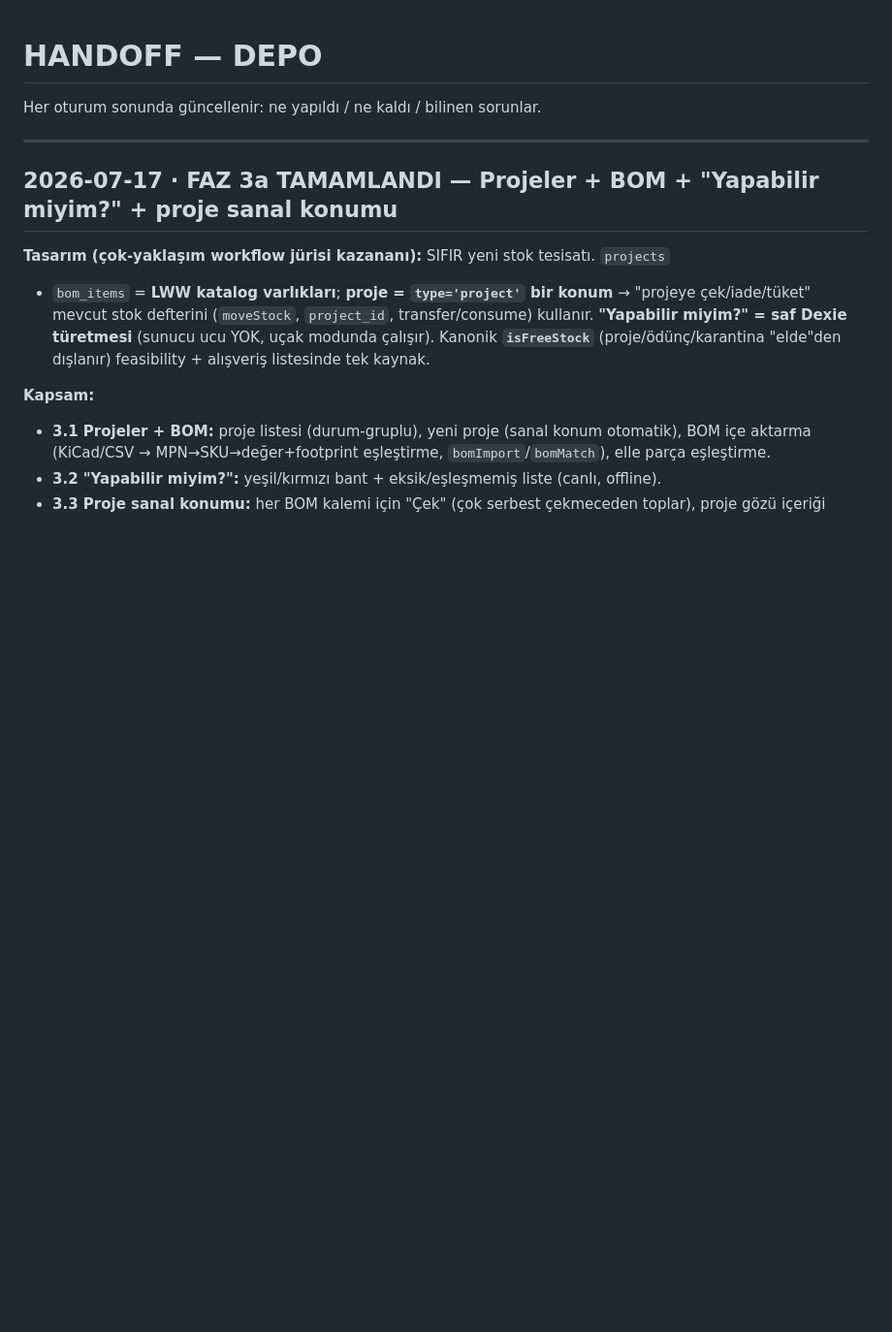
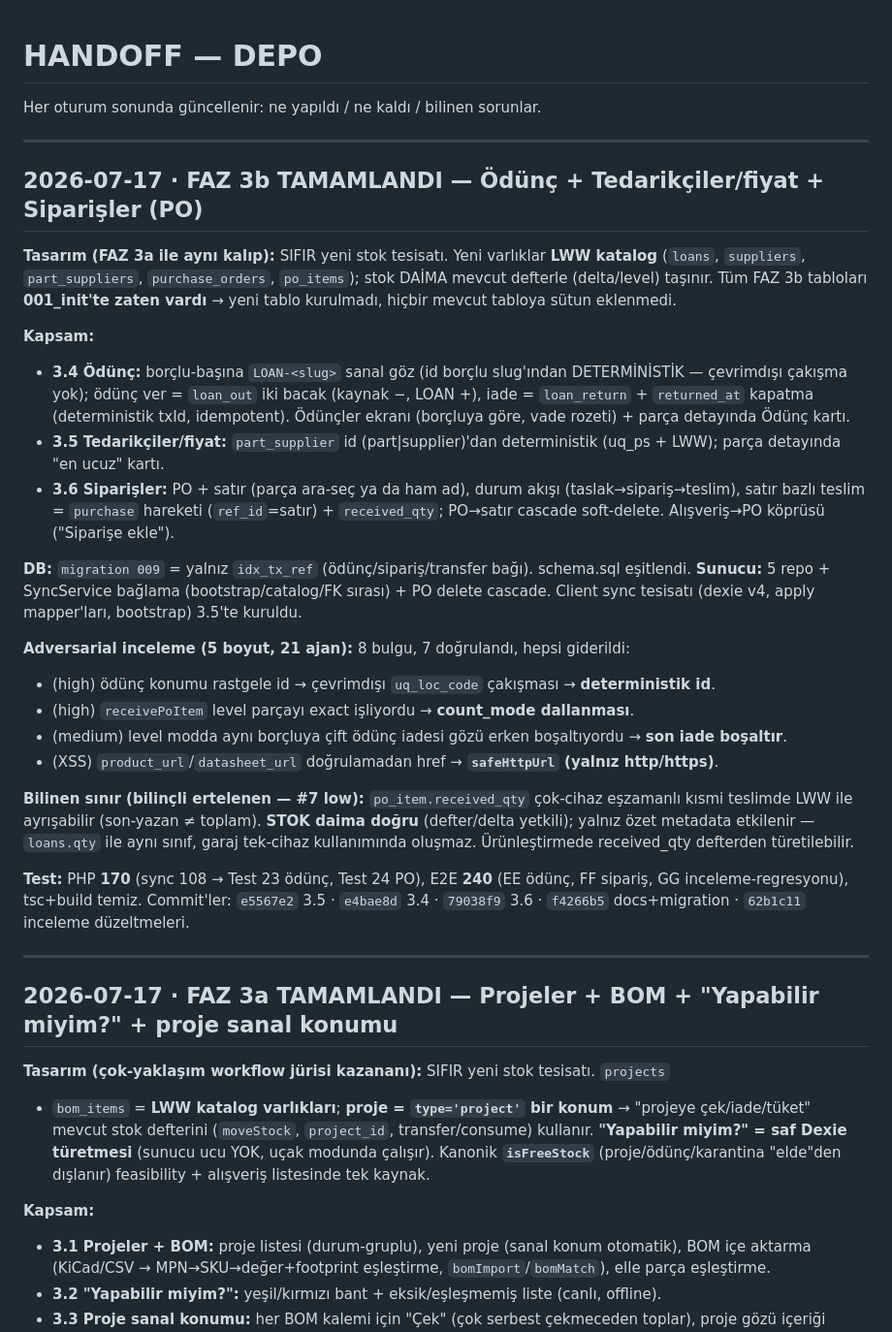
Before and after one commit to mfatihtuz/nafuKapaliGaraj, a Markdown page: docs/HANDOFF.md, the part around the change. Shown at 97% size. Drawn GitHub-style; blank space fills up the shorter version.

Commit message:
docs: HANDOFF — FAZ 3b tamamlandı (ödünç + tedarikçi + sipariş)

```diff
--- a/docs/HANDOFF.md
+++ b/docs/HANDOFF.md
@@ -1,6 +1,45 @@
 # HANDOFF — DEPO
 
 Her oturum sonunda güncellenir: ne yapıldı / ne kaldı / bilinen sorunlar.
+
+---
+
+## 2026-07-17 · FAZ 3b TAMAMLANDI — Ödünç + Tedarikçiler/fiyat + Siparişler (PO)
+
+**Tasarım (FAZ 3a ile aynı kalıp):** SIFIR yeni stok tesisatı. Yeni varlıklar **LWW
+katalog** (`loans`, `suppliers`, `part_suppliers`, `purchase_orders`, `po_items`); stok
+DAİMA mevcut defterle (delta/level) taşınır. Tüm FAZ 3b tabloları **001_init'te zaten
+vardı** → yeni tablo kurulmadı, hiçbir mevcut tabloya sütun eklenmedi.
+
+**Kapsam:**
+- **3.4 Ödünç:** borçlu-başına `LOAN-<slug>` sanal göz (id borçlu slug'ından
+  DETERMİNİSTİK — çevrimdışı çakışma yok); ödünç ver = `loan_out` iki bacak (kaynak −,
+  LOAN +), iade = `loan_return` + `returned_at` kapatma (deterministik txId, idempotent).
+  Ödünçler ekranı (borçluya göre, vade rozeti) + parça detayında Ödünç kartı.
+- **3.5 Tedarikçiler/fiyat:** `part_supplier` id (part|supplier)'dan deterministik
+  (uq_ps + LWW); parça detayında "en ucuz" kartı.
+- **3.6 Siparişler:** PO + satır (parça ara-seç ya da ham ad), durum akışı
+  (taslak→sipariş→teslim), satır bazlı teslim = `purchase` hareketi (`ref_id`=satır) +
+  `received_qty`; PO→satır cascade soft-delete. Alışveriş→PO köprüsü ("Siparişe ekle").
+
+**DB:** `migration 009` = yalnız `idx_tx_ref` (ödünç/sipariş/transfer bağı). schema.sql
+eşitlendi. **Sunucu:** 5 repo + SyncService bağlama (bootstrap/catalog/FK sırası) + PO
+delete cascade. Client sync tesisatı (dexie v4, apply mapper'ları, bootstrap) 3.5'te kuruldu.
+
+**Adversarial inceleme (5 boyut, 21 ajan):** 8 bulgu, 7 doğrulandı, hepsi giderildi:
+- (high) ödünç konumu rastgele id → çevrimdışı `uq_loc_code` çakışması → **deterministik id**.
+- (high) `receivePoItem` level parçayı exact işliyordu → **count_mode dallanması**.
+- (medium) level modda aynı borçluya çift ödünç iadesi gözü erken boşaltıyordu → **son iade boşaltır**.
+- (XSS) `product_url`/`datasheet_url` doğrulamadan href → **`safeHttpUrl` (yalnız http/https)**.
+
+**Bilinen sınır (bilinçli ertelenen — #7 low):** `po_item.received_qty` çok-cihaz eşzamanlı
+kısmi teslimde LWW ile ayrışabilir (son-yazan ≠ toplam). **STOK daima doğru** (defter/delta
+yetkili); yalnız özet metadata etkilenir — `loans.qty` ile aynı sınıf, garaj tek-cihaz
+kullanımında oluşmaz. Ürünleştirmede received_qty defterden türetilebilir.
+
+**Test:** PHP **170** (sync 108 → Test 23 ödünç, Test 24 PO), E2E **240** (EE ödünç, FF
+sipariş, GG inceleme-regresyonu), tsc+build temiz. Commit'ler: `e5567e2` 3.5 · `e4bae8d`
+3.4 · `79038f9` 3.6 · `f4266b5` docs+migration · `62b1c11` inceleme düzeltmeleri.
 
 ---
 
```
